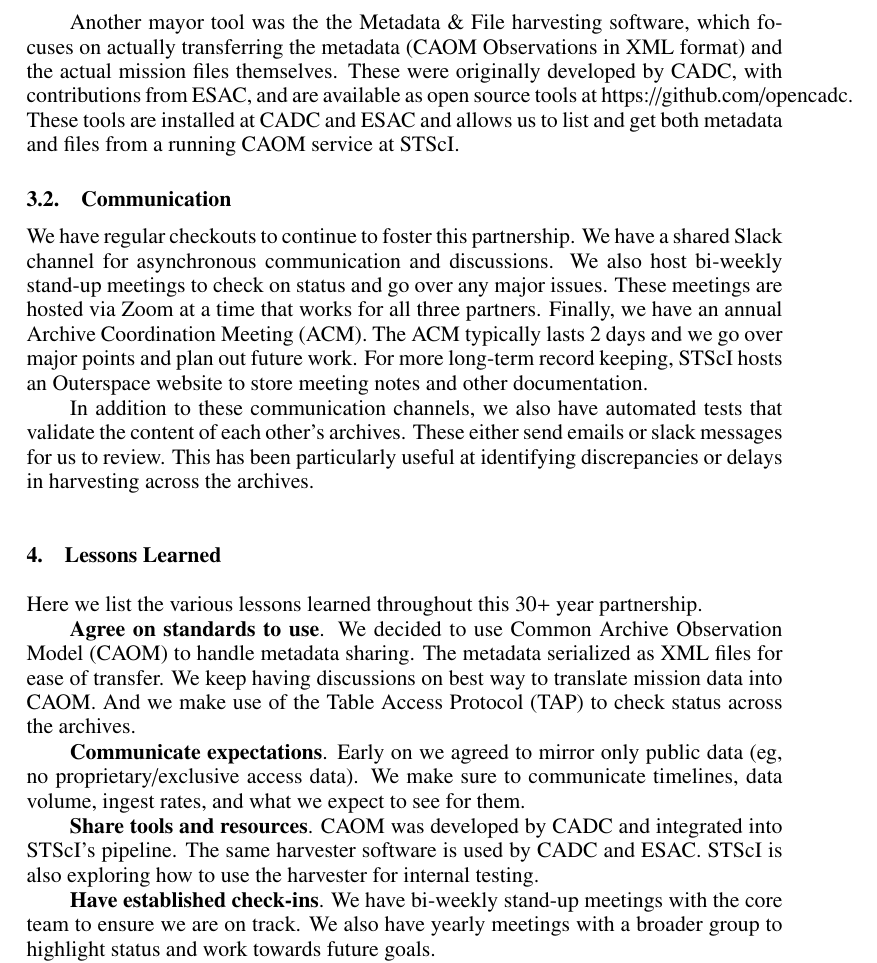
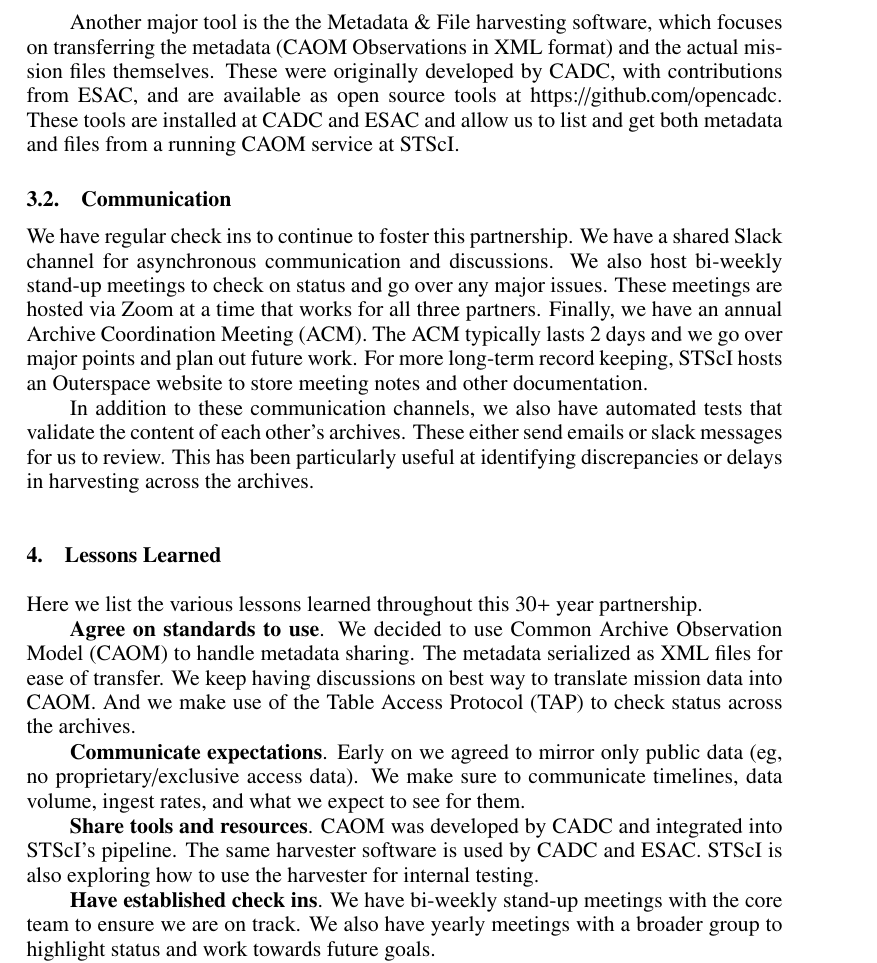
Before and after one commit to dr-rodriguez/ADASS_2024_Rodriguez, a LaTeX paper (C502.tex): part of page 3 of 4, cut so that both start at the same text. Compiled offline with pdfLaTeX.

Commit message:
Update C502.tex
Minor typos

```diff
--- a/C502.tex
+++ b/C502.tex
@@ -137,15 +137,15 @@
 It is also extensible with supplementary information such as providing mission-specific instrument keywords, target keywords, and more.
 A working draft is available and CAOM is on track to become an IVOA standard.
 
-Another mayor tool was the the Metadata \& File harvesting software, which focuses on
-actually transferring the metadata (CAOM Observations in XML format) and the actual mission files themselves.
+Another major tool is the the Metadata \& File harvesting software, which focuses on
+transferring the metadata (CAOM Observations in XML format) and the actual mission files themselves.
 These were originally developed by CADC, with contributions from ESAC,
 and are available as open source tools at https://github.com/opencadc.
-These tools are installed at CADC and ESAC and allows us to list and get both metadata and files from a running CAOM service at STScI.
+These tools are installed at CADC and ESAC and allow us to list and get both metadata and files from a running CAOM service at STScI.
 
 \subsection{Communication}
 
-We have regular checkouts to continue to foster this partnership.
+We have regular check ins to continue to foster this partnership.
 We have a shared Slack channel for asynchronous communication and discussions.
 We also host bi-weekly stand-up meetings to check on status and go over any major issues.
 These meetings are hosted via Zoom at a time that works for all three partners.
@@ -176,7 +176,7 @@
 The same harvester software is used by CADC and ESAC.
 STScI is also exploring how to use the harvester for internal testing.
 
-\textbf{Have established check-ins}.
+\textbf{Have established check ins}.
 We have bi-weekly stand-up meetings with the core team to ensure we are on track.
 We also have yearly meetings with a broader group to highlight status and work towards future goals.
 
```
Also changed, not shown: C502.tex (10 more changed lines).
